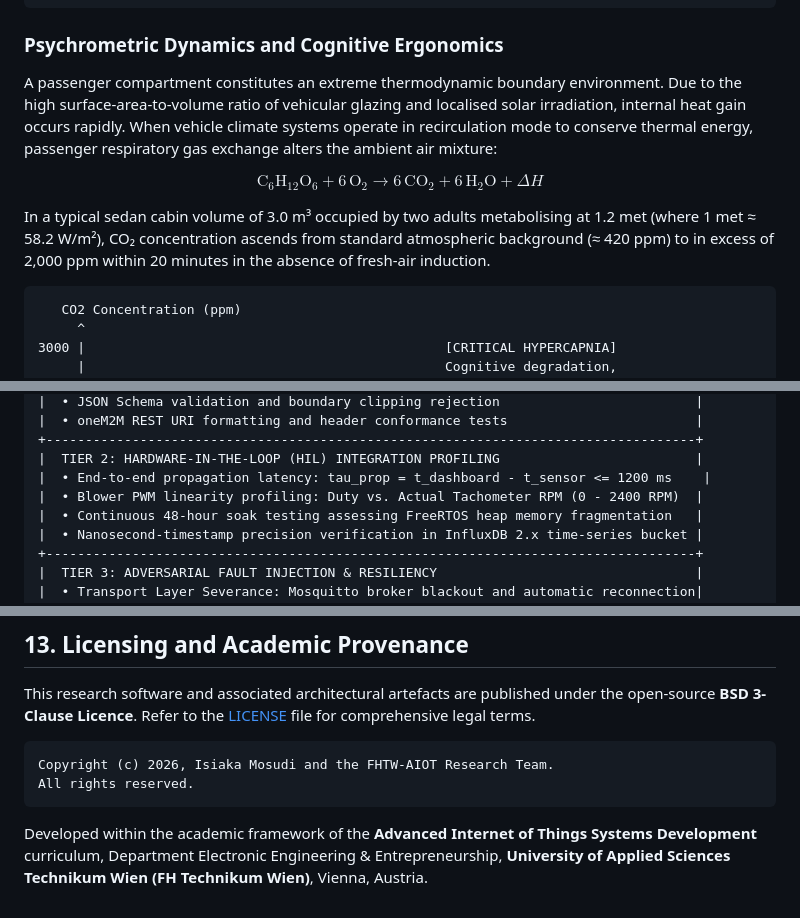
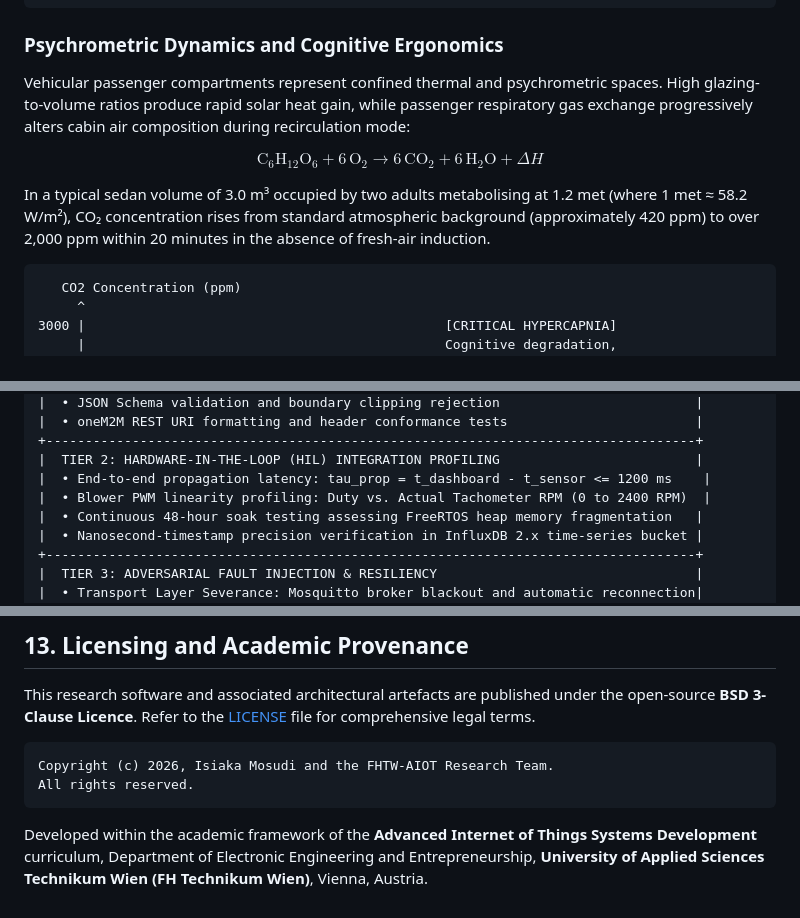
Before and after one commit to imosudi/HVAC-iot-monitoring, a Markdown page: README.md, 3 parts joined by grey strips. GitHub-like rendering.

````diff
--- a/README.md
+++ b/README.md
@@ -86,13 +86,13 @@ In contrast, the **Software-Defined Vehicle (SDV)** paradigm decomposes vehicula
 ```
 
 ### Psychrometric Dynamics and Cognitive Ergonomics
-A passenger compartment constitutes an extreme thermodynamic boundary environment. Due to the high surface-area-to-volume ratio of vehicular glazing and localised solar irradiation, internal heat gain occurs rapidly. When vehicle climate systems operate in recirculation mode to conserve thermal energy, passenger respiratory gas exchange alters the ambient air mixture:
+Vehicular passenger compartments represent confined thermal and psychrometric spaces. High glazing-to-volume ratios produce rapid solar heat gain, while passenger respiratory gas exchange progressively alters cabin air composition during recirculation mode:
 
 $$
 \mathrm{C_6H_{12}O_6} + 6\,\mathrm{O_2} \longrightarrow 6\,\mathrm{CO_2} + 6\,\mathrm{H_2O} + \Delta H
 $$
 
-In a typical sedan cabin volume of 3.0 m³ occupied by two adults metabolising at 1.2 met (where 1 met ≈ 58.2 W/m²), CO₂ concentration ascends from standard atmospheric background (≈ 420 ppm) to in excess of 2,000 ppm within 20 minutes in the absence of fresh-air induction.
+In a typical sedan volume of 3.0 m³ occupied by two adults metabolising at 1.2 met (where 1 met ≈ 58.2 W/m²), CO₂ concentration rises from standard atmospheric background (approximately 420 ppm) to over 2,000 ppm within 20 minutes in the absence of fresh-air induction.
 
 ```
    CO2 Concentration (ppm)
@@ -511,7 +493,7 @@ System verification is structured across three rigorous testing tiers designed t
 +-----------------------------------------------------------------------------------+
 |  TIER 2: HARDWARE-IN-THE-LOOP (HIL) INTEGRATION PROFILING                         |
 |  • End-to-end propagation latency: tau_prop = t_dashboard - t_sensor <= 1200 ms    |
-|  • Blower PWM linearity profiling: Duty vs. Actual Tachometer RPM (0 - 2400 RPM)  |
+|  • Blower PWM linearity profiling: Duty vs. Actual Tachometer RPM (0 to 2400 RPM)  |
 |  • Continuous 48-hour soak testing assessing FreeRTOS heap memory fragmentation   |
 |  • Nanosecond-timestamp precision verification in InfluxDB 2.x time-series bucket |
 +-----------------------------------------------------------------------------------+
@@ -573,4 +555,4 @@ Copyright (c) 2026, Isiaka Mosudi and the FHTW-AIOT Research Team.
 All rights reserved.
 ```
 
-Developed within the academic framework of the **Advanced Internet of Things Systems Development** curriculum, Department Electronic Engineering & Entrepreneurship, **University of Applied Sciences Technikum Wien (FH Technikum Wien)**, Vienna, Austria.
+Developed within the academic framework of the **Advanced Internet of Things Systems Development** curriculum, Department of Electronic Engineering and Entrepreneurship, **University of Applied Sciences Technikum Wien (FH Technikum Wien)**, Vienna, Austria.
````
Also changed, not shown: other parts of README.md (+20 -38 lines), docs/academic_expose.md (+35 -46 lines).
